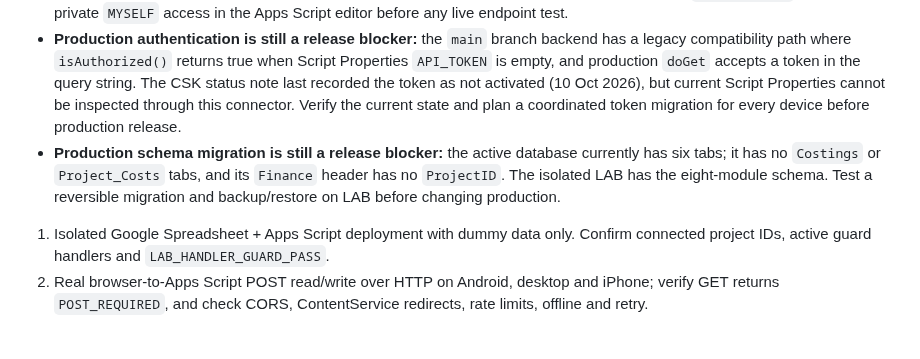
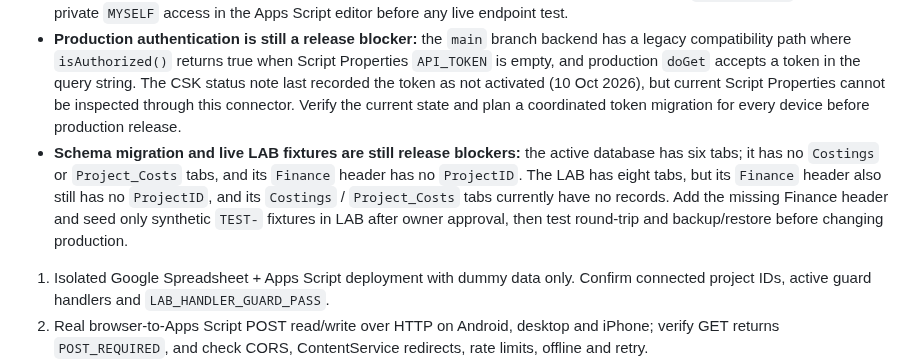
Before and after one commit to cahayaselatankreasindo-dev/advertising-business-os, a Markdown page: docs/integration-release-gate-20261103.md, the part around the change. Rendered like a GitHub page; blank space fills up the shorter version.

Commit message:
docs: record incomplete LAB finance schema and missing costing fixtures

```diff
--- a/docs/integration-release-gate-20261103.md
+++ b/docs/integration-release-gate-20261103.md
@@ -56,7 +56,7 @@ These tests use an emulated backend / local browser fixtures. A green CI result
 - **BLOCKER — Apps Script environment separation:** `apps-script/.clasp.json` is the production Script ID, while the isolated LAB uses a different Script ID documented in `docs/lab-api-guard.md`. The staging `apps-script/Code.gs` contains LAB-only guarded code, so a `clasp push/deploy` from `apps-script/` would target production with the wrong source. Do not run `clasp` from that directory. The deployment helper remains fail-closed; create and verify a dedicated LAB working directory/configuration before any live LAB push.
 - **Live Apps Script verification is not available from repository CI:** source-level tests do not prove that the deployed Web App runs these handlers. Verify the actual LAB Script ID, bound spreadsheet ID/name, installed `doGet/doPost` guards, and private `MYSELF` access in the Apps Script editor before any live endpoint test.
 - **Production authentication is still a release blocker:** the `main` branch backend has a legacy compatibility path where `isAuthorized()` returns true when Script Properties `API_TOKEN` is empty, and production `doGet` accepts a token in the query string. The CSK status note last recorded the token as not activated (10 Oct 2026), but current Script Properties cannot be inspected through this connector. Verify the current state and plan a coordinated token migration for every device before production release.
-- **Production schema migration is still a release blocker:** the active database currently has six tabs; it has no `Costings` or `Project_Costs` tabs, and its `Finance` header has no `ProjectID`. The isolated LAB has the eight-module schema. Test a reversible migration and backup/restore on LAB before changing production.
+- **Schema migration and live LAB fixtures are still release blockers:** the active database has six tabs; it has no `Costings` or `Project_Costs` tabs, and its `Finance` header has no `ProjectID`. The LAB has eight tabs, but its `Finance` header also still has no `ProjectID`, and its `Costings` / `Project_Costs` tabs currently have no records. Add the missing Finance header and seed only synthetic `TEST-` fixtures in LAB after owner approval, then test round-trip and backup/restore before changing production.
 
 1. Isolated Google Spreadsheet + Apps Script deployment with dummy data only. Confirm connected project IDs, active guard handlers and `LAB_HANDLER_GUARD_PASS`.
 2. Real browser-to-Apps Script POST read/write over HTTP on Android, desktop and iPhone; verify GET returns `POST_REQUIRED`, and check CORS, ContentService redirects, rate limits, offline and retry.
```
